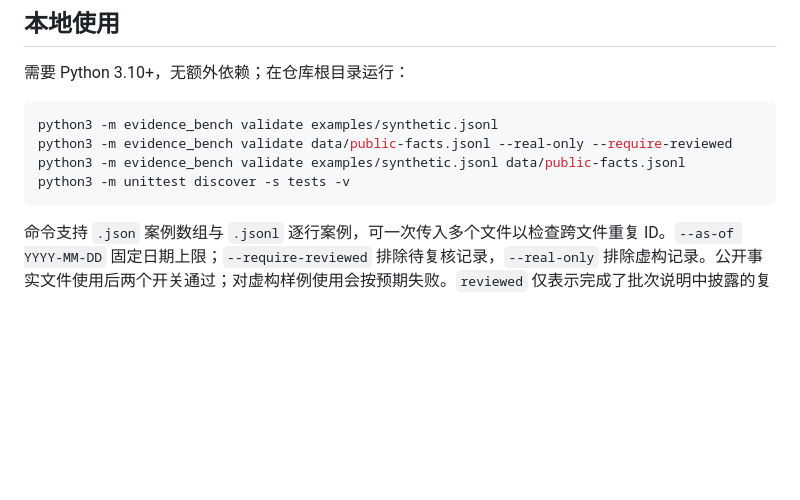
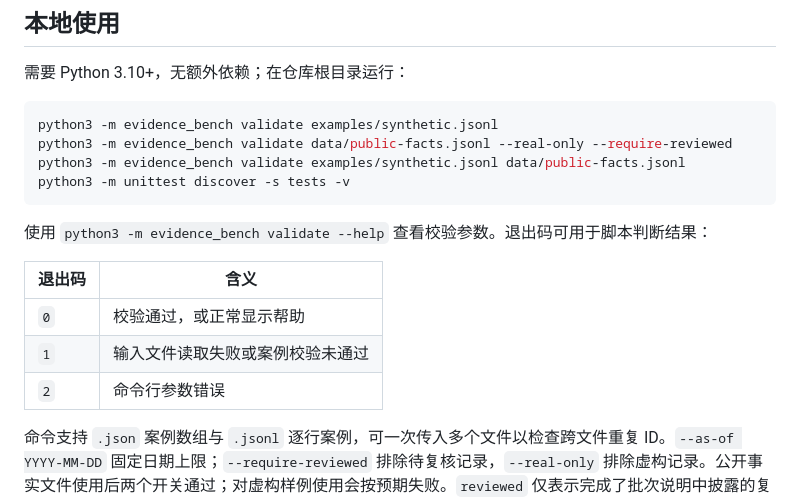
Before and after one commit to ffookk/chinese-evidence-bench, a Markdown page: README.md, the part around the change. Rendered like a GitHub page; blank space fills up the shorter version.

Commit message:
docs: 补充校验命令的帮助入口与退出码 (#8)
README 现在列出校验参数的帮助命令，以及 0、1、2 三种退出码的含义，方便在本地脚本中判断执行结果。

已对照 CLI 的返回值和 argparse 参数解析流程核对说明；本次仅修改文档，不改变程序行为。

验证：已核对现有代码或文档约定；git diff --check、暂存区及可达历史隐私检查通过。自动检查结果见本 PR 的 Checks。

````diff
--- a/README.md
+++ b/README.md
@@ -16,6 +16,14 @@ python3 -m evidence_bench validate data/public-facts.jsonl --real-only --require
 python3 -m evidence_bench validate examples/synthetic.jsonl data/public-facts.jsonl
 python3 -m unittest discover -s tests -v
 ```
+
+使用 `python3 -m evidence_bench validate --help` 查看校验参数。退出码可用于脚本判断结果：
+
+| 退出码 | 含义 |
+| --- | --- |
+| `0` | 校验通过，或正常显示帮助 |
+| `1` | 输入文件读取失败或案例校验未通过 |
+| `2` | 命令行参数错误 |
 
 命令支持 `.json` 案例数组与 `.jsonl` 逐行案例，可一次传入多个文件以检查跨文件重复 ID。`--as-of YYYY-MM-DD` 固定日期上限；`--require-reviewed` 排除待复核记录，`--real-only` 排除虚构记录。公开事实文件使用后两个开关通过；对虚构样例使用会按预期失败。`reviewed` 仅表示完成了批次说明中披露的复核，不自动意味着人工认证。
 
````
